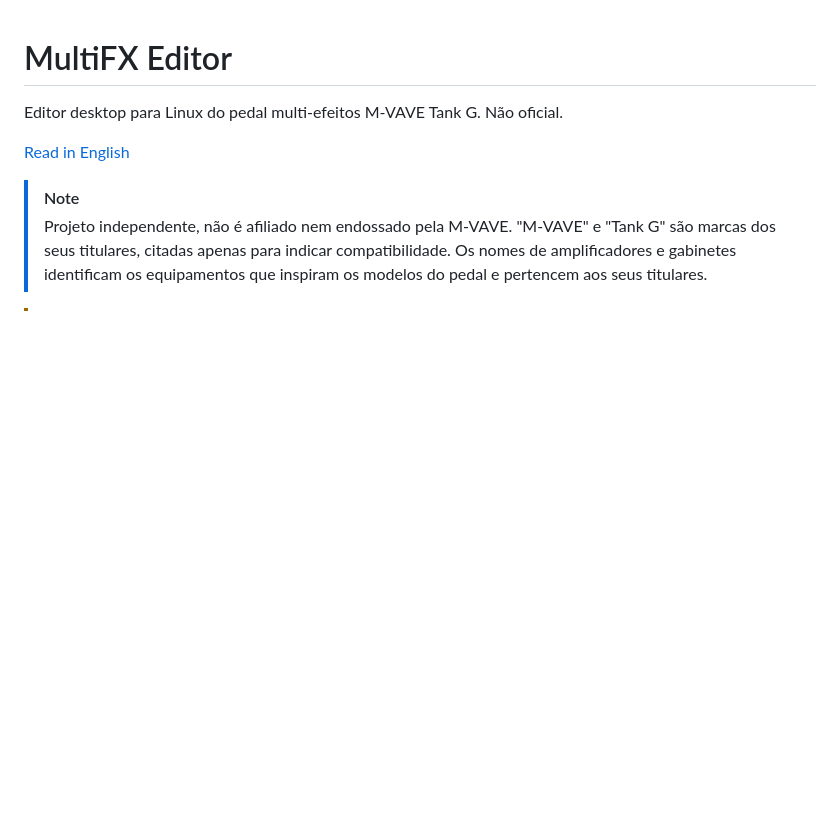
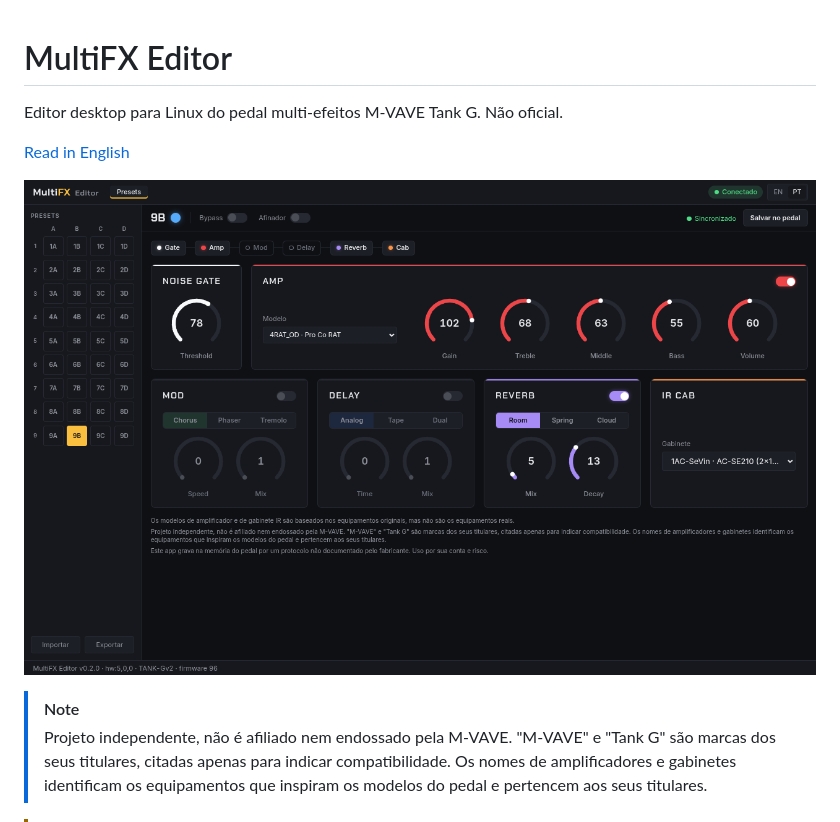
Before and after one commit to rmsramos/multifx-editor, a Markdown page: README.pt-BR.md, the part around the change. Drawn GitHub-style; pictures changed too: docs/images/screenshot-pt-br.png (added); blank space fills up the shorter version.

Commit message:
docs: capturas de tela do app nos READMEs (EN e pt-BR)

```diff
--- a/README.pt-BR.md
+++ b/README.pt-BR.md
@@ -3,6 +3,8 @@
 Editor desktop para Linux do pedal multi-efeitos M-VAVE Tank G. Não oficial.
 
 [Read in English](README.md)
+
+![MultiFX Editor conectado ao pedal, editando o preset 9B](docs/images/screenshot-pt-br.png)
 
 > [!NOTE]
 > Projeto independente, não é afiliado nem endossado pela M-VAVE. "M-VAVE" e "Tank G" são marcas dos seus titulares, citadas apenas para indicar compatibilidade. Os nomes de amplificadores e gabinetes identificam os equipamentos que inspiram os modelos do pedal e pertencem aos seus titulares.
```
Also changed, not shown: README.md (+2 -0 lines), docs/images/screenshot-en.png (added).
